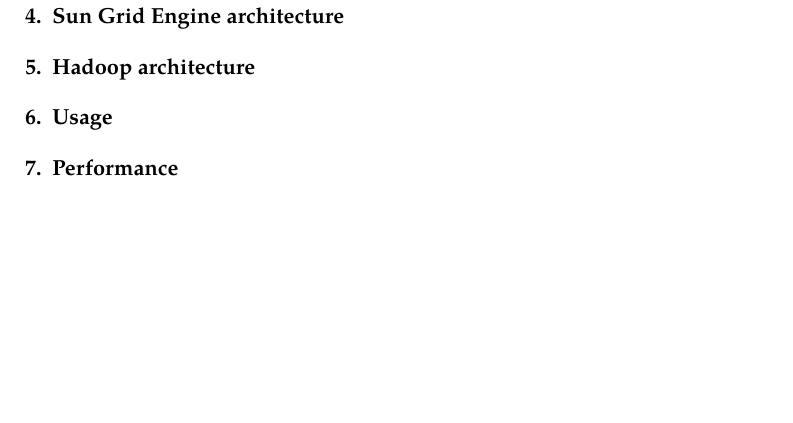
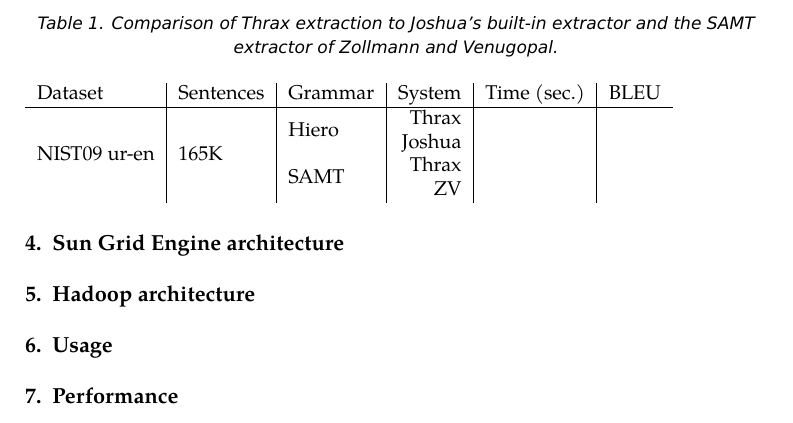
Before and after one commit to jweese/thrax, a LaTeX document (pub/mtmarathon5/thrax.tex): part of page 5 of 5, cut at the place of the change, the shorter picture padded with empty space. Compiled offline with XeLaTeX; a LaTeX package or settings file that is missing is left out.

Commit message:
updated MT marathon paper
Added template for the results table that I'm going to have (comparing
time and BLEU for different extractions on different data sets).

```diff
--- a/pub/mtmarathon5/thrax.tex
+++ b/pub/mtmarathon5/thrax.tex
@@ -4,13 +4,13 @@
 \usepackage{amsmath}
 \usepackage{wrapfig}
 \usepackage{url}
+\usepackage{multirow}
 
 \begin{document}
 
 \title{Thrax: a Fast Extractor for Synchronous Context-Free Grammars}
 \institute{clsp}{Center for Language and Speech Processing, Johns Hopkins University}
 \author{firstname=Jonathan, surname=Weese, institute={clsp}, corresponding=yes, email={jonny@cs.jhu.edu}, address={Computational Science and Engineering Building, Room 324 \\ Johns Hopkins University \\ 3400 N. Charles Street, Baltimore, MD 21218, United States}}
-
 
 \shorttitle{Thrax}
 \shortauthor{J. Weese}
@@ -97,5 +97,21 @@
 \section{Performance}
 \label{sec:performance}
 
+\begin{table}[t]
+\caption{Comparison of Thrax extraction to Joshua's built-in extractor and the SAMT extractor of Zollmann and Venugopal.}
+\begin{tabular}{l | l | l | r | r | r}
+Dataset & Sentences & Grammar & System & Time (sec.) & BLEU \\ \hline
+% \multirow{4}{*}{BTEC zh-en} & \multirow{4}{*}{44K} & \multirow{2}{*}{Hiero} & Thrax & 360 & 25 \\
+% & & & Joshua & & \\
+% & & \multirow{2}{*}{SAMT} & Thrax & & \\
+% & & & ZV & & \\ \hline
+\multirow{4}{*}{NIST09 ur-en} & \multirow{4}{*}{165K} & \multirow{2}{*}{Hiero} & Thrax & & \\
+& & & Joshua & & \\
+& & \multirow{2}{*}{SAMT} & Thrax & & \\
+& & & ZV & & \\
+
+\end{tabular}
+\end{table}
+
 \bibliography{thrax}
 \end{document}
```
